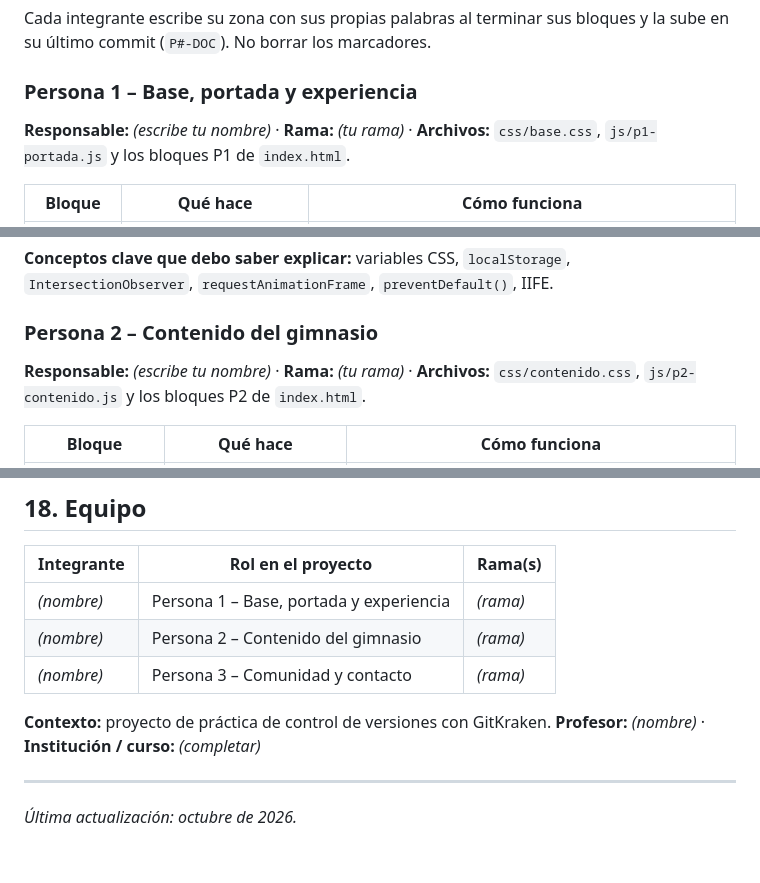
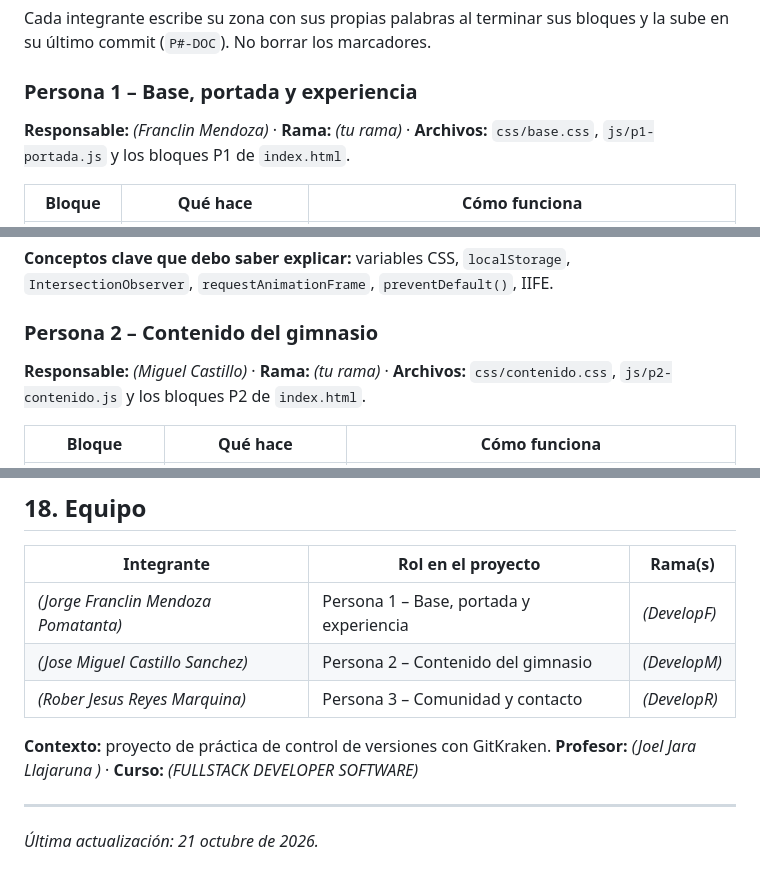
Before and after one commit to franclinmendoza7693-netizen/Sitwebgym, a Markdown page: README.md, 3 parts joined by grey strips. GitHub-like rendering.

```diff
--- a/README.md
+++ b/README.md
@@ -332,7 +332,7 @@ Cada integrante escribe su zona con sus propias palabras al terminar sus bloques
 <!-- [P1-DOC] Documentación de la Persona 1 -->
 ### Persona 1 – Base, portada y experiencia
 
-**Responsable:** _(escribe tu nombre)_ · **Rama:** _(tu rama)_ · **Archivos:** `css/base.css`, `js/p1-portada.js` y los bloques P1 de `index.html`.
+**Responsable:** _(Franclin Mendoza)_ · **Rama:** _(tu rama)_ · **Archivos:** `css/base.css`, `js/p1-portada.js` y los bloques P1 de `index.html`.
 
 | Bloque | Qué hace | Cómo funciona |
 |---|---|---|
@@ -348,7 +348,7 @@ Cada integrante escribe su zona con sus propias palabras al terminar sus bloques
 <!-- [P2-DOC] Documentación de la Persona 2 -->
 ### Persona 2 – Contenido del gimnasio
 
-**Responsable:** _(escribe tu nombre)_ · **Rama:** _(tu rama)_ · **Archivos:** `css/contenido.css`, `js/p2-contenido.js` y los bloques P2 de `index.html`.
+**Responsable:** _(Miguel Castillo)_ · **Rama:** _(tu rama)_ · **Archivos:** `css/contenido.css`, `js/p2-contenido.js` y los bloques P2 de `index.html`.
 
 | Bloque | Qué hace | Cómo funciona |
 |---|---|---|
@@ -559,13 +559,13 @@ Propuestas para discutir en equipo (ninguna está implementada):
 
 | Integrante | Rol en el proyecto | Rama(s) |
 |---|---|---|
-| _(nombre)_ | Persona 1 – Base, portada y experiencia | _(rama)_ |
-| _(nombre)_ | Persona 2 – Contenido del gimnasio | _(rama)_ |
-| _(nombre)_ | Persona 3 – Comunidad y contacto | _(rama)_ |
+| _(Jorge Franclin Mendoza Pomatanta)_ | Persona 1 – Base, portada y experiencia | _(DevelopF)_ |
+| _(Jose Miguel Castillo Sanchez)_ | Persona 2 – Contenido del gimnasio | _(DevelopM)_ |
+| _(Rober Jesus Reyes Marquina)_ | Persona 3 – Comunidad y contacto | _(DevelopR)_ |
 
 **Contexto:** proyecto de práctica de control de versiones con GitKraken.
-**Profesor:** _(nombre)_ · **Institución / curso:** _(completar)_
+**Profesor:** _(Joel Jara Llajaruna )_ · **Curso:** _(FULLSTACK DEVELOPER SOFTWARE)_
 
 ---
 
-*Última actualización: octubre de 2026.*
+*Última actualización: 21 octubre de 2026.*
```
Also changed, not shown: other parts of README.md (+2 -2 lines).
